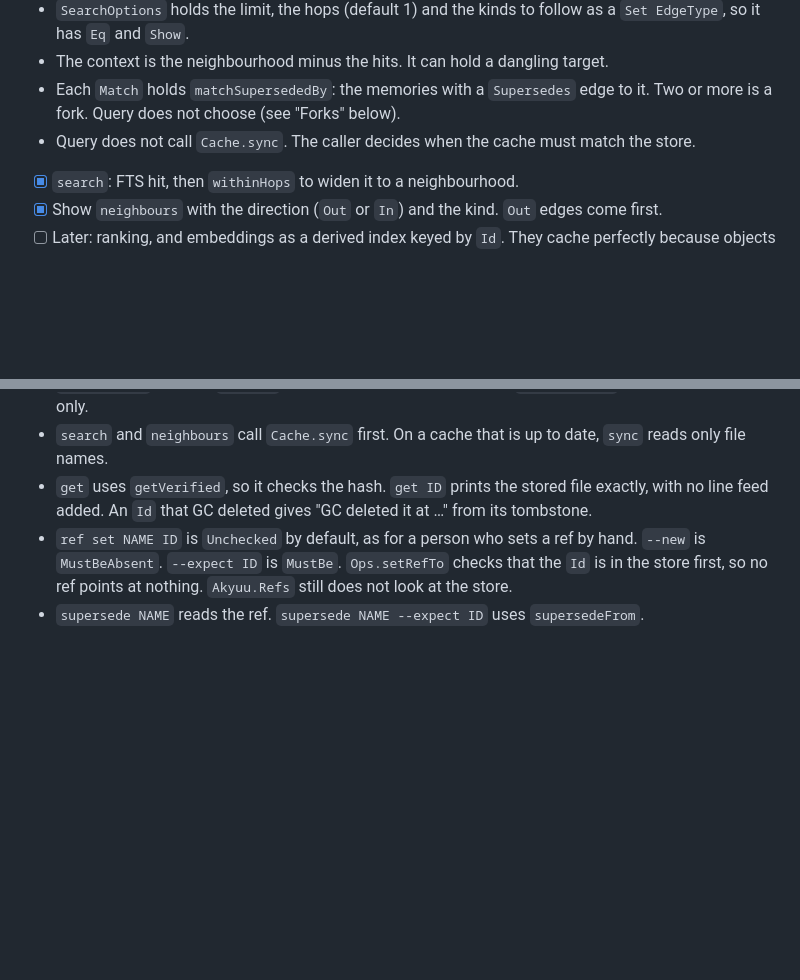
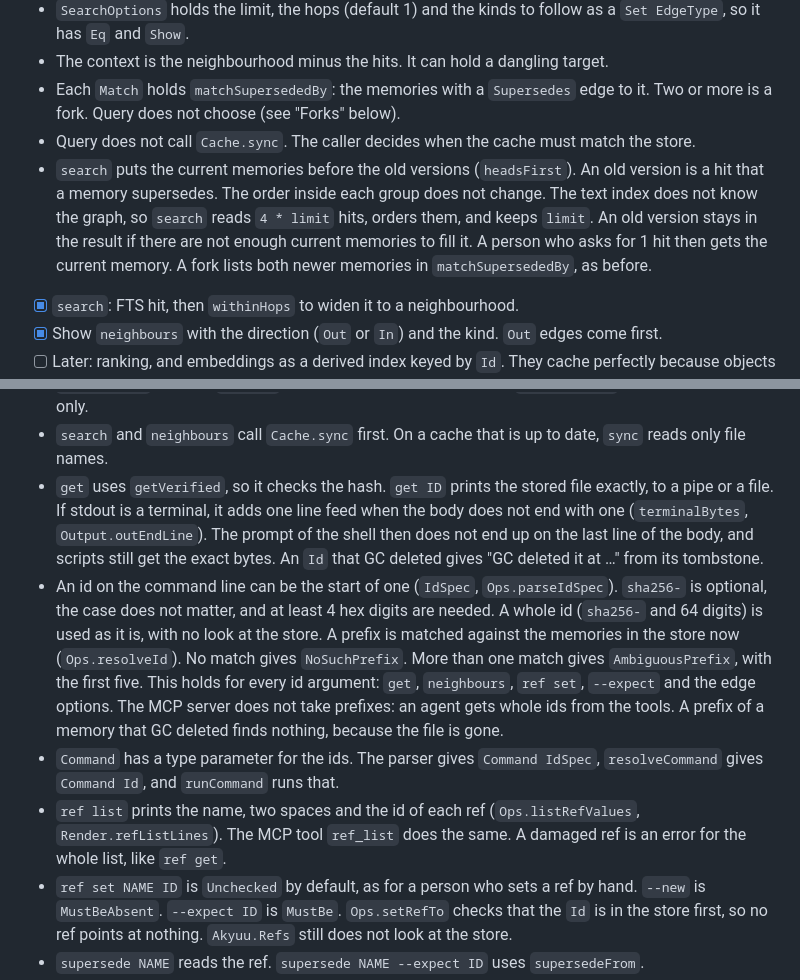
Before and after one commit to lillycham/akyuu, a Markdown page: TODO.md, 2 parts joined by grey strips. Drawn GitHub-style; blank space fills up the shorter version.

Commit message:
docs: record the search ranking and the CLI changes in the TODO
Write down the heads-first rule, the id prefix rules, the ref list
format and the line feed on a terminal.

Co-Authored-By: Claude Sonnet 5.5 <noreply@anthropic.com>

```diff
--- a/TODO.md
+++ b/TODO.md
@@ -141,6 +141,10 @@ Decided:
 - The context is the neighbourhood minus the hits. It can hold a dangling target.
 - Each `Match` holds `matchSupersededBy`: the memories with a `Supersedes` edge to it. Two or more is a fork. Query does not choose (see "Forks" below).
 - Query does not call `Cache.sync`. The caller decides when the cache must match the store.
+- `search` puts the current memories before the old versions (`headsFirst`). An old version is a hit that a memory supersedes.
+  The order inside each group does not change. The text index does not know the graph, so `search` reads `4 * limit` hits, orders them,
+  and keeps `limit`. An old version stays in the result if there are not enough current memories to fill it.
+  A person who asks for 1 hit then gets the current memory. A fork lists both newer memories in `matchSupersededBy`, as before.
 
 - [x] `search`: FTS hit, then `withinHops` to widen it to a neighbourhood.
 - [x] Show `neighbours` with the direction (`Out` or `In`) and the kind. `Out` edges come first.
@@ -165,8 +169,19 @@ Decided:
   `Akyuu.Memory` does not change. The open decision about `mkMemory` stays open (see below).
 - `buildMemory` cuts the `created` time to whole seconds, because `renderMemory` keeps whole seconds only.
 - `search` and `neighbours` call `Cache.sync` first. On a cache that is up to date, `sync` reads only file names.
-- `get` uses `getVerified`, so it checks the hash. `get ID` prints the stored file exactly, with no line feed added.
+- `get` uses `getVerified`, so it checks the hash. `get ID` prints the stored file exactly, to a pipe or a file.
+  If stdout is a terminal, it adds one line feed when the body does not end with one (`terminalBytes`, `Output.outEndLine`).
+  The prompt of the shell then does not end up on the last line of the body, and scripts still get the exact bytes.
   An `Id` that GC deleted gives "GC deleted it at …" from its tombstone.
+- An id on the command line can be the start of one (`IdSpec`, `Ops.parseIdSpec`). `sha256-` is optional, the case does not matter,
+  and at least 4 hex digits are needed. A whole id (`sha256-` and 64 digits) is used as it is, with no look at the store.
+  A prefix is matched against the memories in the store now (`Ops.resolveId`). No match gives `NoSuchPrefix`.
+  More than one match gives `AmbiguousPrefix`, with the first five. This holds for every id argument: `get`, `neighbours`, `ref set`,
+  `--expect` and the edge options. The MCP server does not take prefixes: an agent gets whole ids from the tools.
+  A prefix of a memory that GC deleted finds nothing, because the file is gone.
+- `Command` has a type parameter for the ids. The parser gives `Command IdSpec`, `resolveCommand` gives `Command Id`, and `runCommand` runs that.
+- `ref list` prints the name, two spaces and the id of each ref (`Ops.listRefValues`, `Render.refListLines`). The MCP tool `ref_list` does the same.
+  A damaged ref is an error for the whole list, like `ref get`.
 - `ref set NAME ID` is `Unchecked` by default, as for a person who sets a ref by hand. `--new` is `MustBeAbsent`. `--expect ID` is `MustBe`.
   `Ops.setRefTo` checks that the `Id` is in the store first, so no ref points at nothing. `Akyuu.Refs` still does not look at the store.
 - `supersede NAME` reads the ref. `supersede NAME --expect ID` uses `supersedeFrom`.
```
